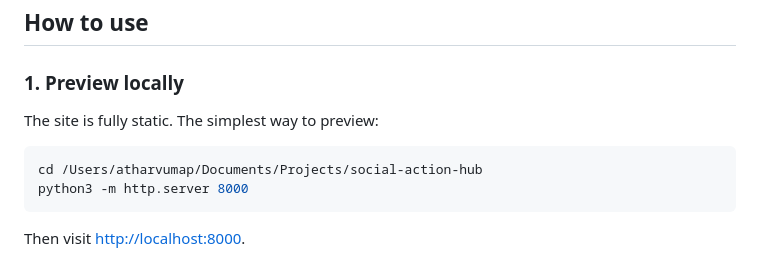
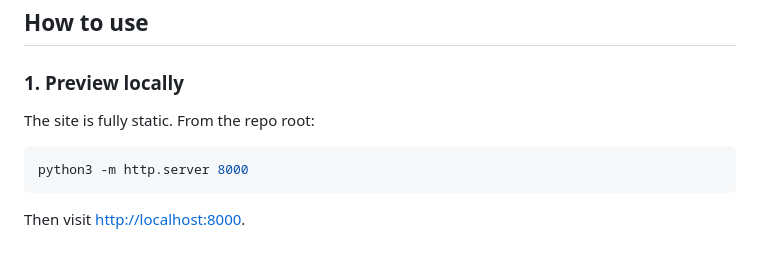
Before and after one commit to AtharvUmap/serenity-spot, a Markdown page: README.md, the part around the change. Drawn GitHub-style.

````diff
--- a/README.md
+++ b/README.md
@@ -20,9 +20,8 @@ Plus shared assets:
 ## How to use
 
 ### 1. Preview locally
-The site is fully static. The simplest way to preview:
+The site is fully static. From the repo root:
 ```bash
-cd /Users/atharvumap/Documents/Projects/social-action-hub
 python3 -m http.server 8000
 ```
 Then visit <http://localhost:8000>.
````
